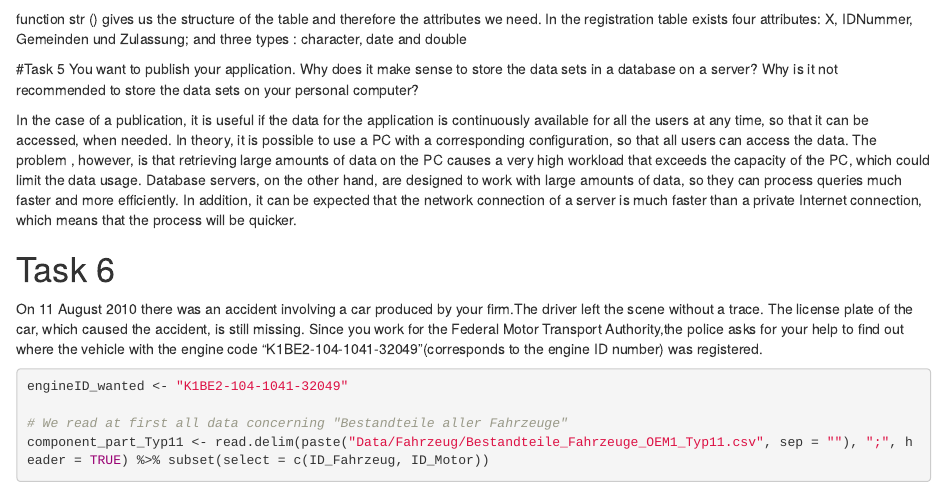
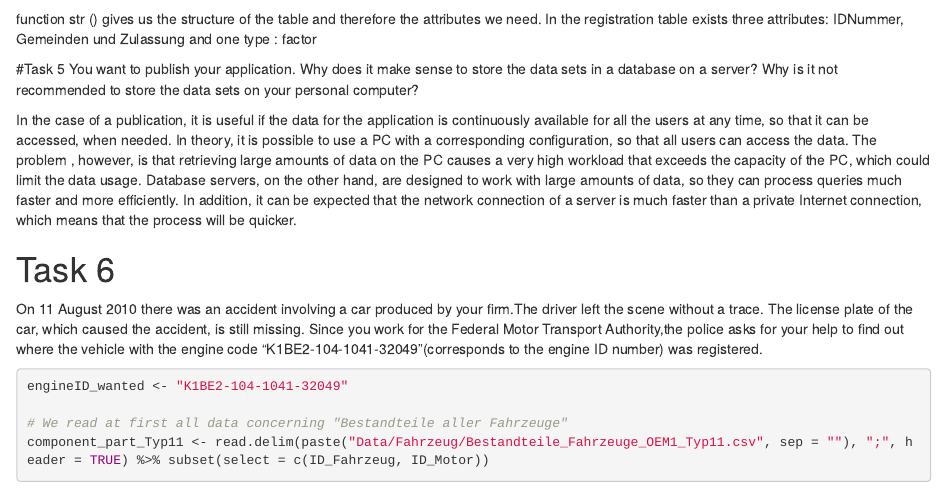
Before and after one commit to anastas10p/IDA-2019, an R Markdown document (General_Tasks_Group_04.Rmd): the page in a window 1100 px wide, from 5110 px down. Rendered offline with R 4.5, knitr and Pandoc, with nearby package versions; some code elsewhere in the file could not run offline.

Commit message:
Aktuelle Version. Nicht die Version aus dem Ordner General Task!

````diff
--- a/General_Tasks_Group_04.Rmd
+++ b/General_Tasks_Group_04.Rmd
@@ -167,7 +167,7 @@ Which  data  types do the  attributes  of  the  registration  table "Zulassungen
 str(registration_all_vehicles)
 ```
 function str () gives us the structure of the table and therefore the attributes we need.
-In the registration table exists four attributes: X, IDNummer, Gemeinden und Zulassung; and  three types : character, date and double
+In the registration table exists three attributes:  IDNummer, Gemeinden und Zulassung and one type : factor
 
 
 #Task 5
````
